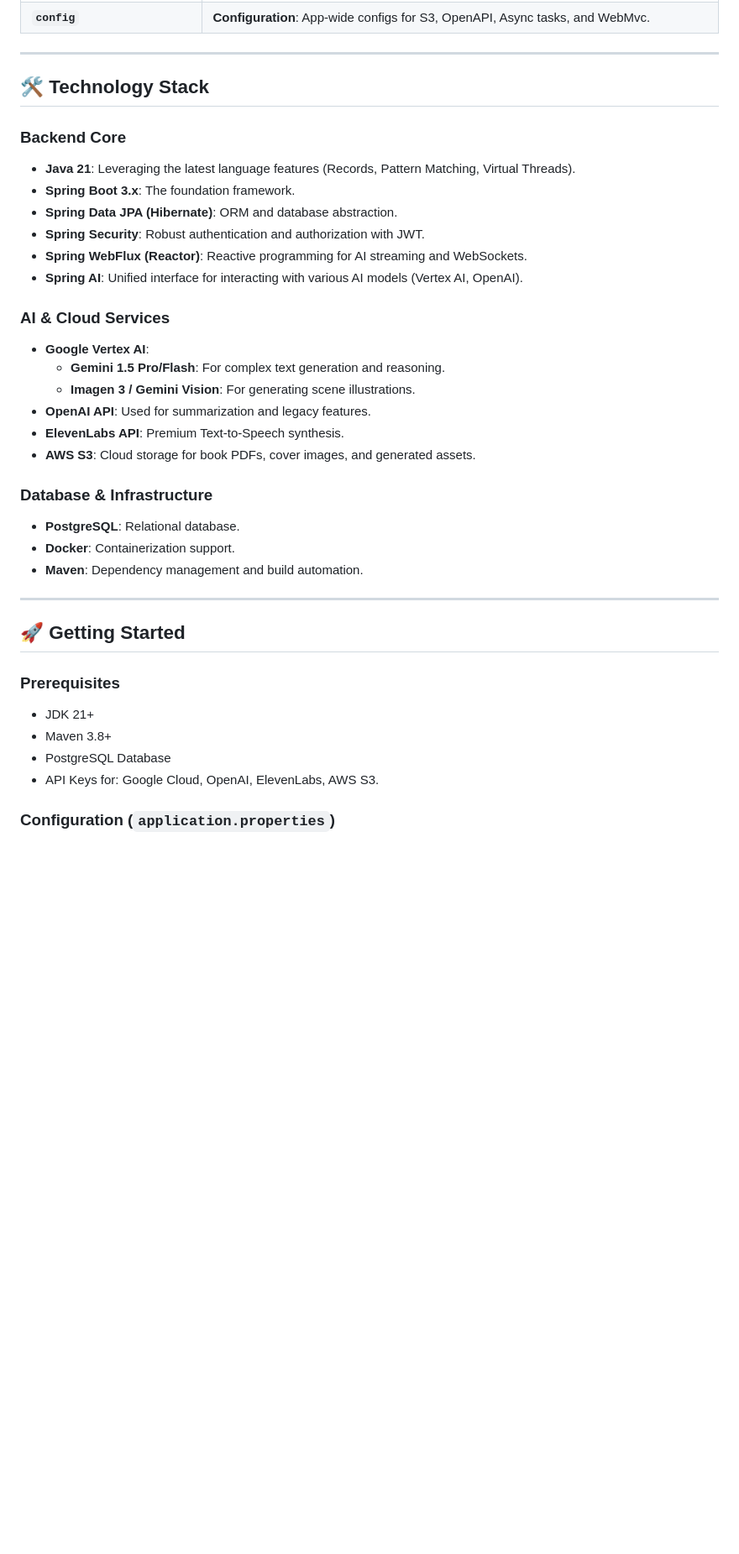
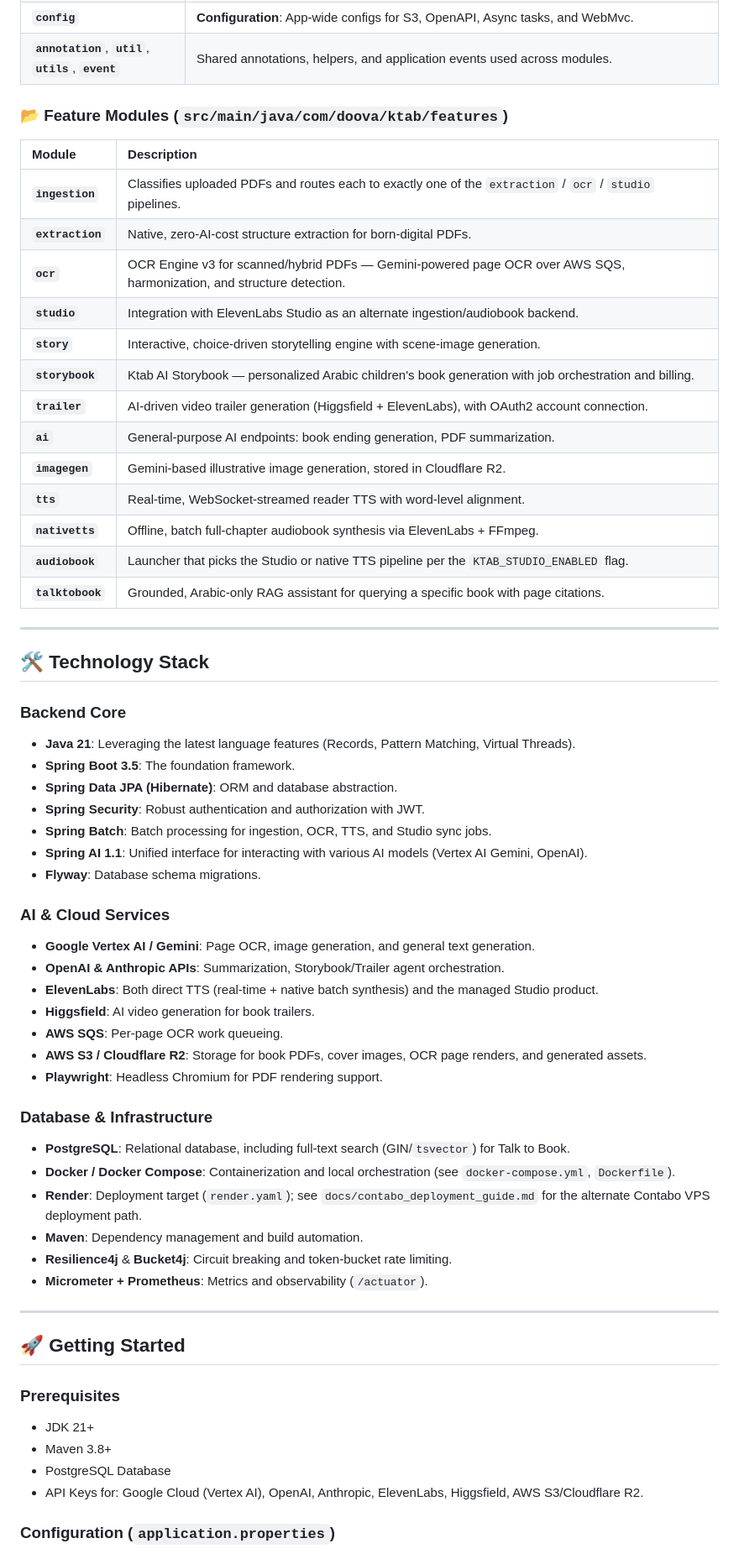
Before and after one commit to infodoova/Ktab-Backend, a Markdown page: README.md, the part around one of its changes. Shown at 84% size. Drawn GitHub-style; blank space fills up the shorter version.

```diff
--- a/README.md
+++ b/README.md
@@ -85,4 +88,23 @@ The application follows a modular, domain-driven layered architecture using **Sp
 | **`config`** | **Configuration**: App-wide configs for S3, OpenAPI, Async tasks, and WebMvc. |
+| **`annotation`**, **`util`**, **`utils`**, **`event`** | Shared annotations, helpers, and application events used across modules. |
+
+### 📂 Feature Modules (`src/main/java/com/doova/ktab/features`)
+
+| Module | Description |
+| :--- | :--- |
+| **`ingestion`** | Classifies uploaded PDFs and routes each to exactly one of the `extraction` / `ocr` / `studio` pipelines. |
+| **`extraction`** | Native, zero-AI-cost structure extraction for born-digital PDFs. |
+| **`ocr`** | OCR Engine v3 for scanned/hybrid PDFs — Gemini-powered page OCR over AWS SQS, harmonization, and structure detection. |
+| **`studio`** | Integration with ElevenLabs Studio as an alternate ingestion/audiobook backend. |
+| **`story`** | Interactive, choice-driven storytelling engine with scene-image generation. |
+| **`storybook`** | Ktab AI Storybook — personalized Arabic children's book generation with job orchestration and billing. |
+| **`trailer`** | AI-driven video trailer generation (Higgsfield + ElevenLabs), with OAuth2 account connection. |
+| **`ai`** | General-purpose AI endpoints: book ending generation, PDF summarization. |
+| **`imagegen`** | Gemini-based illustrative image generation, stored in Cloudflare R2. |
+| **`tts`** | Real-time, WebSocket-streamed reader TTS with word-level alignment. |
+| **`nativetts`** | Offline, batch full-chapter audiobook synthesis via ElevenLabs + FFmpeg. |
+| **`audiobook`** | Launcher that picks the Studio or native TTS pipeline per the `KTAB_STUDIO_ENABLED` flag. |
+| **`talktobook`** | Grounded, Arabic-only RAG assistant for querying a specific book with page citations. |
 
 ---
 
@@ -90,24 +112,29 @@ The application follows a modular, domain-driven layered architecture using **Sp
 
 ### Backend Core
 *   **Java 21**: Leveraging the latest language features (Records, Pattern Matching, Virtual Threads).
-*   **Spring Boot 3.x**: The foundation framework.
+*   **Spring Boot 3.5**: The foundation framework.
 *   **Spring Data JPA (Hibernate)**: ORM and database abstraction.
 *   **Spring Security**: Robust authentication and authorization with JWT.
-*   **Spring WebFlux (Reactor)**: Reactive programming for AI streaming and WebSockets.
-*   **Spring AI**: Unified interface for interacting with various AI models (Vertex AI, OpenAI).
+*   **Spring Batch**: Batch processing for ingestion, OCR, TTS, and Studio sync jobs.
+*   **Spring AI 1.1**: Unified interface for interacting with various AI models (Vertex AI Gemini, OpenAI).
+*   **Flyway**: Database schema migrations.
 
 ### AI & Cloud Services
-*   **Google Vertex AI**:
-    *   **Gemini 1.5 Pro/Flash**: For complex text generation and reasoning.
-    *   **Imagen 3 / Gemini Vision**: For generating scene illustrations.
-*   **OpenAI API**: Used for summarization and legacy features.
-*   **ElevenLabs API**: Premium Text-to-Speech synthesis.
-*   **AWS S3**: Cloud storage for book PDFs, cover images, and generated assets.
+*   **Google Vertex AI / Gemini**: Page OCR, image generation, and general text generation.
+*   **OpenAI & Anthropic APIs**: Summarization, Storybook/Trailer agent orchestration.
+*   **ElevenLabs**: Both direct TTS (real-time + native batch synthesis) and the managed Studio product.
+*   **Higgsfield**: AI video generation for book trailers.
+*   **AWS SQS**: Per-page OCR work queueing.
+*   **AWS S3 / Cloudflare R2**: Storage for book PDFs, cover images, OCR page renders, and generated assets.
+*   **Playwright**: Headless Chromium for PDF rendering support.
 
 ### Database & Infrastructure
-*   **PostgreSQL**: Relational database.
-*   **Docker**: Containerization support.
+*   **PostgreSQL**: Relational database, including full-text search (GIN/`tsvector`) for Talk to Book.
+*   **Docker / Docker Compose**: Containerization and local orchestration (see `docker-compose.yml`, `Dockerfile`).
+*   **Render**: Deployment target (`render.yaml`); see `docs/contabo_deployment_guide.md` for the alternate Contabo VPS deployment path.
 *   **Maven**: Dependency management and build automation.
+*   **Resilience4j** & **Bucket4j**: Circuit breaking and token-bucket rate limiting.
+*   **Micrometer + Prometheus**: Metrics and observability (`/actuator`).
 
 ---
 
@@ -117,6 +144,6 @@ The application follows a modular, domain-driven layered architecture using **Sp
 *   JDK 21+
 *   Maven 3.8+
 *   PostgreSQL Database
-*   API Keys for: Google Cloud, OpenAI, ElevenLabs, AWS S3.
+*   API Keys for: Google Cloud (Vertex AI), OpenAI, Anthropic, ElevenLabs, Higgsfield, AWS S3/Cloudflare R2.
 
 ### Configuration (`application.properties`)
```
Also changed, not shown: other parts of README.md (+78 -51 lines).
